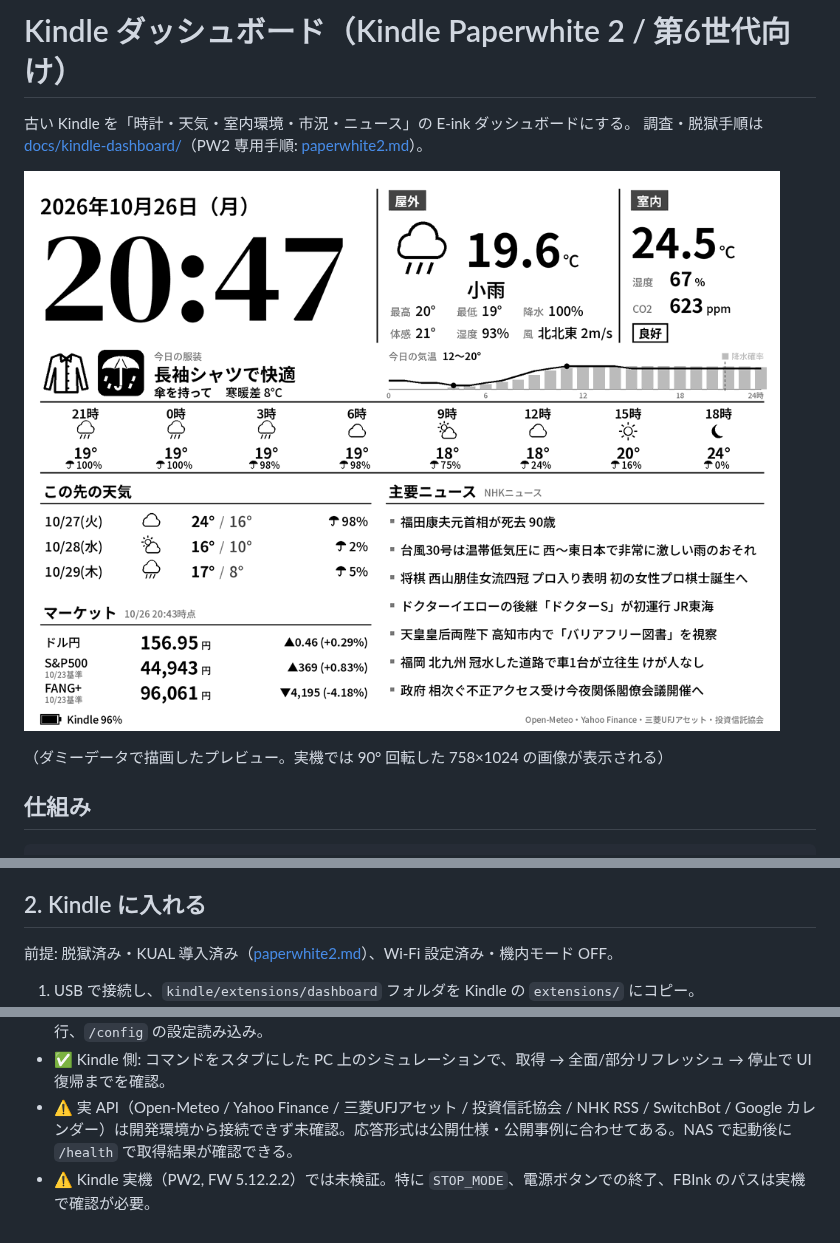
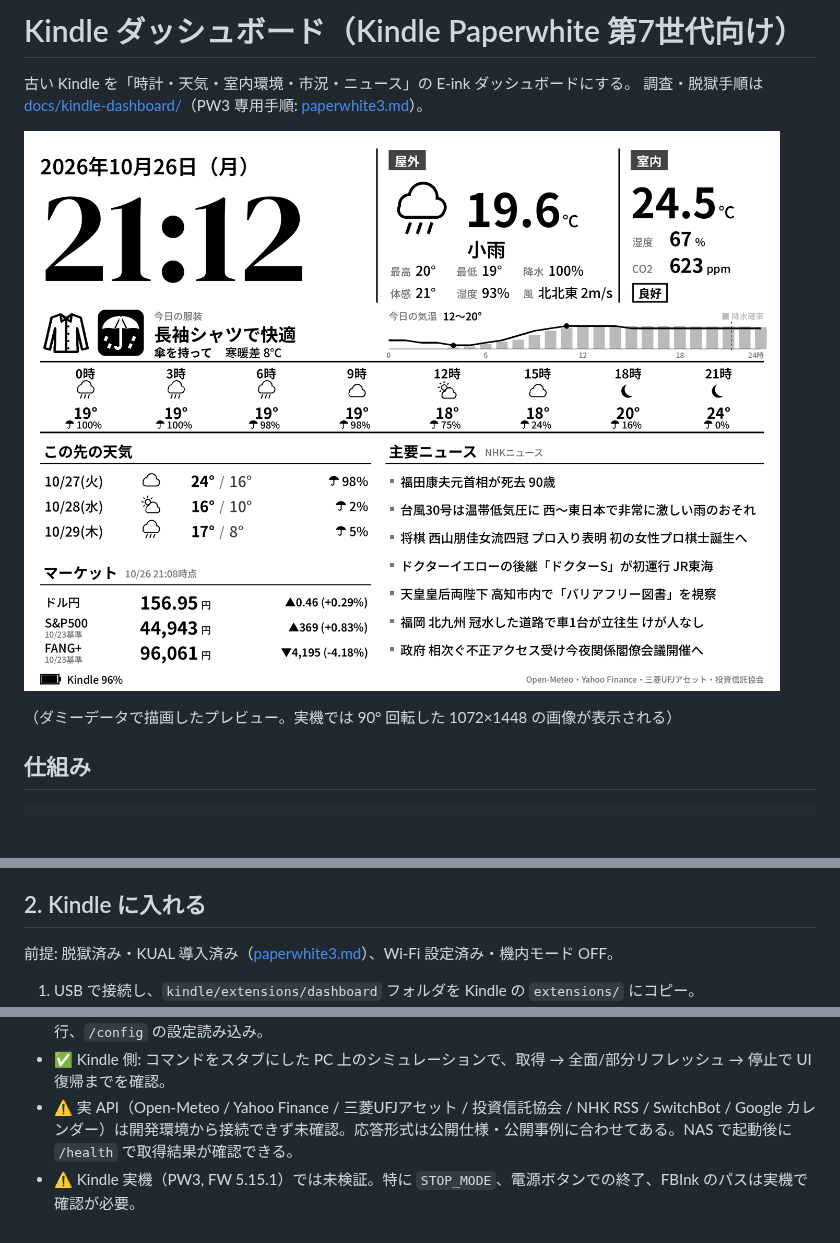
Before and after one commit to mikenekorock0000/bali, a Markdown page: kindle_dashboard/README.md, 3 parts joined by grey strips. GitHub-like rendering; pictures changed too: docs/kindle-dashboard/preview.png; blank space fills up the shorter version.

```diff
--- a/kindle_dashboard/README.md
+++ b/kindle_dashboard/README.md
@@ -1,11 +1,11 @@
-# Kindle ダッシュボード（Kindle Paperwhite 2 / 第6世代向け）
+# Kindle ダッシュボード（Kindle Paperwhite 第7世代向け）
 
 古い Kindle を「時計・天気・室内環境・市況・ニュース」の E-ink ダッシュボードにする。
-調査・脱獄手順は [docs/kindle-dashboard/](../docs/kindle-dashboard/)（PW2 専用手順: [paperwhite2.md](../docs/kindle-dashboard/paperwhite2.md)）。
+調査・脱獄手順は [docs/kindle-dashboard/](../docs/kindle-dashboard/)（PW3 専用手順: [paperwhite3.md](../docs/kindle-dashboard/paperwhite3.md)）。
 
 ![preview](../docs/kindle-dashboard/preview.png)
 
-（ダミーデータで描画したプレビュー。実機では 90° 回転した 758×1024 の画像が表示される）
+（ダミーデータで描画したプレビュー。実機では 90° 回転した 1072×1448 の画像が表示される）
 
 ## 仕組み
 
@@ -194,7 +195,7 @@ tenki.jp の服装指数を参考にした**独自の目安**（tenki.jp の値
 
 ## 2. Kindle に入れる
 
-前提: 脱獄済み・KUAL 導入済み（[paperwhite2.md](../docs/kindle-dashboard/paperwhite2.md)）、Wi-Fi 設定済み・機内モード OFF。
+前提: 脱獄済み・KUAL 導入済み（[paperwhite3.md](../docs/kindle-dashboard/paperwhite3.md)）、Wi-Fi 設定済み・機内モード OFF。
 
 1. USB で接続し、`kindle/extensions/dashboard` フォルダを Kindle の `extensions/` にコピー。
 2. `extensions/dashboard/config.sh` の `SERVER_URL` を、サーバー起動時に表示された URL に書き換える。
@@ -234,4 +235,4 @@ Kindle 側スクリプトは `lipc-*`・`eips` などをスタブにすれば PC
 - ✅ Docker: イメージのビルド、コンテナ起動、`/dash.png`・`/health` の応答、ヘルスチェック、非 root 実行、`/config` の設定読み込み。
 - ✅ Kindle 側: コマンドをスタブにした PC 上のシミュレーションで、取得 → 全面/部分リフレッシュ → 停止で UI 復帰までを確認。
 - ⚠️ 実 API（Open-Meteo / Yahoo Finance / 三菱UFJアセット / 投資信託協会 / NHK RSS / SwitchBot / Google カレンダー）は開発環境から接続できず未確認。応答形式は公開仕様・公開事例に合わせてある。NAS で起動後に `/health` で取得結果が確認できる。
-- ⚠️ Kindle 実機（PW2, FW 5.12.2.2）では未検証。特に `STOP_MODE`、電源ボタンでの終了、FBInk のパスは実機で確認が必要。
+- ⚠️ Kindle 実機（PW3, FW 5.15.1）では未検証。特に `STOP_MODE`、電源ボタンでの終了、FBInk のパスは実機で確認が必要。
```
Also changed, not shown: other parts of kindle_dashboard/README.md (+1 -0 lines), docs/kindle-dashboard/README.md (+1 -1 lines), docs/kindle-dashboard/paperwhite2.md (deleted, +0 -94 lines), docs/kindle-dashboard/paperwhite3.md (added, +79 -0 lines), docs/kindle-dashboard/preview_calendar.png, 4 other files.
